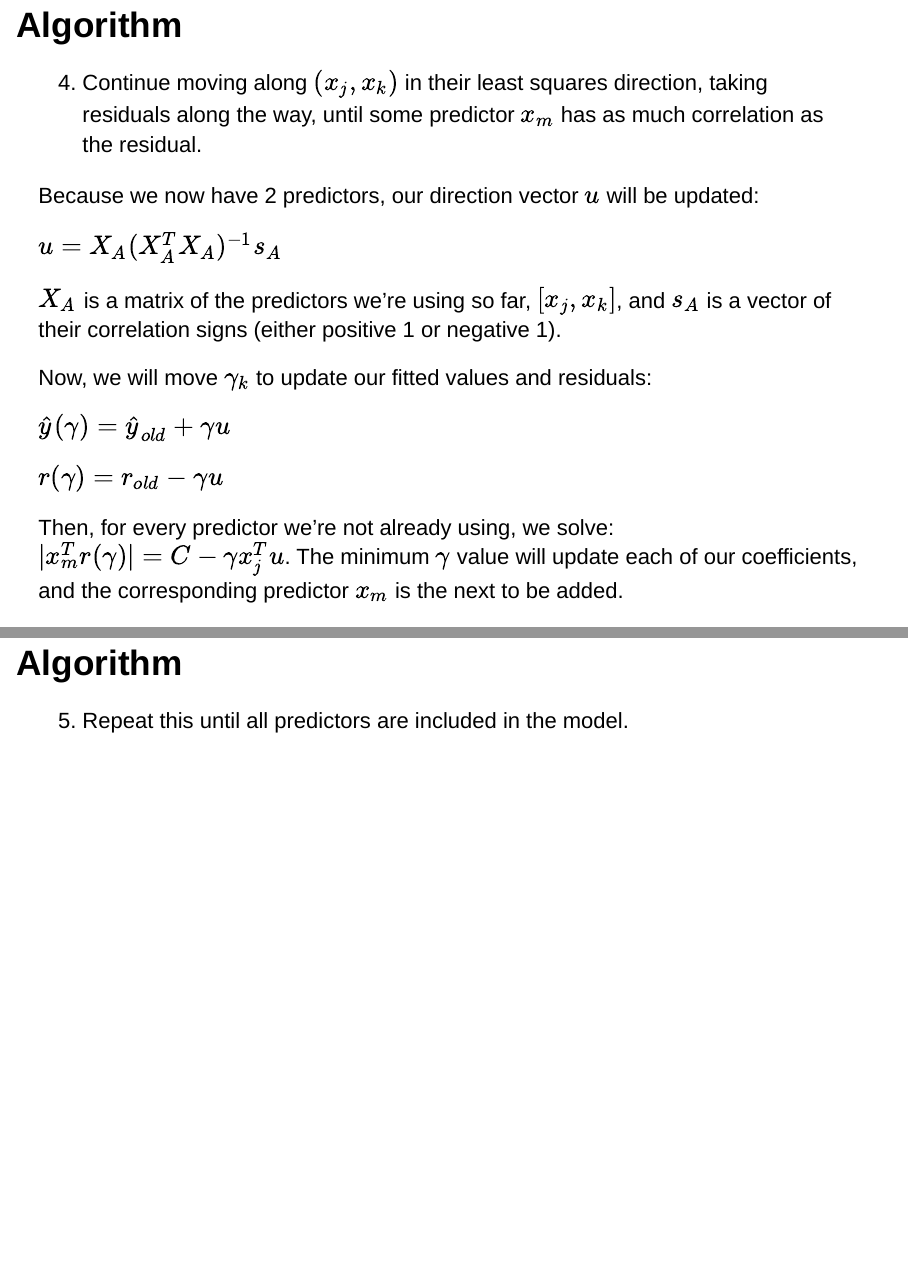
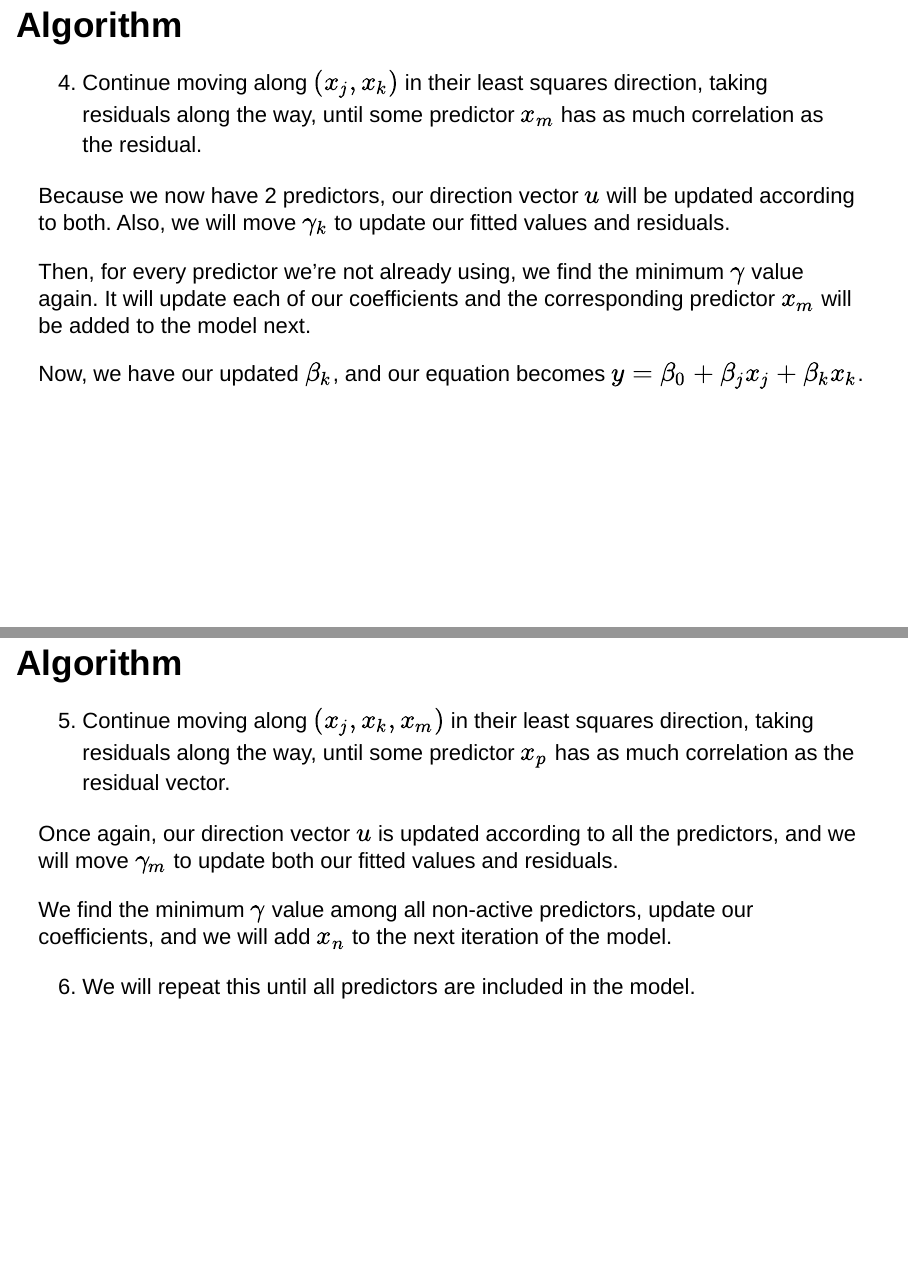
Before and after one commit to juliabrady/CMDA4654-Project2, an R Markdown document (Project2_Group1_Presentation (Final Copy).Rmd): pages 14 and 16 of 45 before the commit and pages 13 and 14 of 43 after it, joined at a grey line. Rendered offline with R 4.5, knitr and Pandoc, with nearby package versions; drawn as Slidy slides in place of the format the file asks for; some code elsewhere in the file could not run offline.

Commit message:
Update Project2_Group1_Presentation (Final Copy).Rmd

```diff
--- a/Project2_Group1_Presentation (Final Copy).Rmd
+++ b/Project2_Group1_Presentation (Final Copy).Rmd
@@ -178,28 +180,24 @@ The minimum $\gamma$ value is our $\beta_j$. The corresponding $x_i$ is the next
 Now, we have $y = \beta_0 + \beta_j x_j$.
 
 ## Algorithm
-4. Continue moving along $(x_j, x_k)$ in their least squares direction, taking residuals along the way, until some predictor $x_m$ has as much correlation as the residual.
 
-Because we now have 2 predictors, our direction vector $u$ will be updated:
+4.  Continue moving along $(x_j, x_k)$ in their least squares direction, taking residuals along the way, until some predictor $x_m$ has as much correlation as the residual.
 
-$u = X_A (X_{A}^T X_A)^{-1}s_A$
+Because we now have 2 predictors, our direction vector $u$ will be updated according to both. Also, we will move $\gamma_k$ to update our fitted values and residuals.
 
-$X_A$ is a matrix of the predictors we're using so far, $[x_j, x_k]$, and $s_A$ is a vector of their correlation signs (either positive 1 or negative 1).
-
-Now, we will move $\gamma_k$ to update our fitted values and residuals:
-
-$\hat y(\gamma) = \hat y_{old} + \gamma u$
-
-$r(\gamma) = r_{old} - \gamma u$
-
-Then, for every predictor we're not already using, we solve: $|x_{m}^T r(\gamma)| = C - \gamma x_{j}^T u$. The minimum $\gamma$ value will update each of our coefficients, and the corresponding predictor $x_m$ is the next to be added.
+Then, for every predictor we're not already using, we find the minimum $\gamma$ value again. It will update each of our coefficients and the corresponding predictor $x_m$ will be added to the model next.
 
 Now, we have our updated $\beta_k$, and our equation becomes $y = \beta_0 + \beta_j x_j + \beta_k x_k$.
 
 ## Algorithm
 
-5. Repeat this until all predictors are included in the model.
+5.  Continue moving along $(x_j, x_k, x_m)$ in their least squares direction, taking residuals along the way, until some predictor $x_p$ has as much correlation as the residual vector.
 
+Once again, our direction vector $u$ is updated according to all the predictors, and we will move $\gamma_m$ to update both our fitted values and residuals.
+
+We find the minimum $\gamma$ value among all non-active predictors, update our coefficients, and we will add $x_n$ to the next iteration of the model.
+
+6.  We will repeat this until all predictors are included in the model.
 
 
 ## Geometric Picture
```
Also changed, not shown: Project2_Group1_Presentation (Final Copy).Rmd (14 more changed lines).
